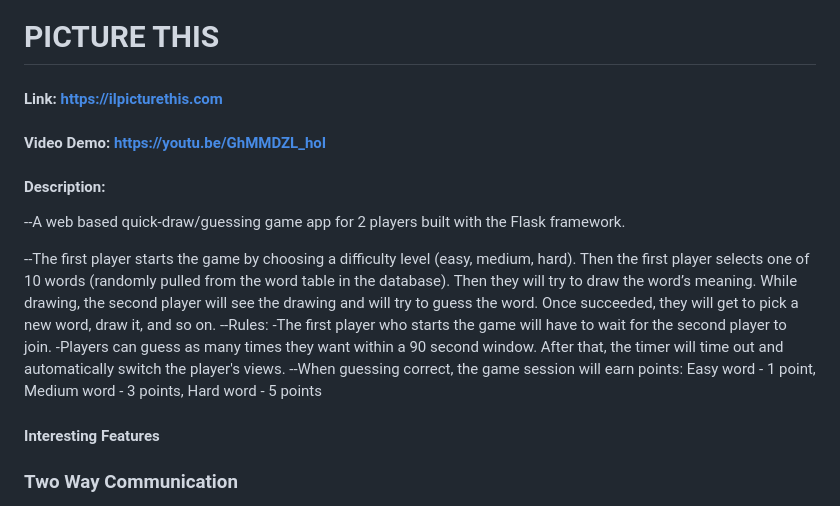
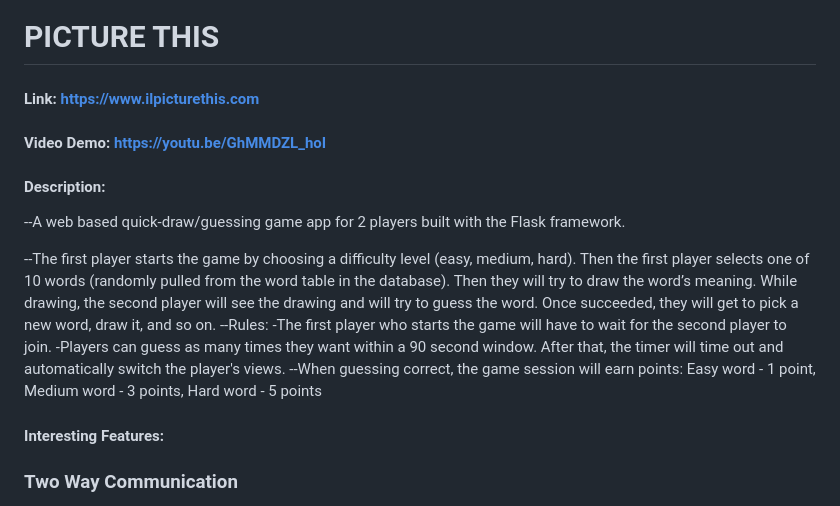
Before and after one commit to jeremyl-972/picture-this, a Markdown page: README.md, the part around the change. Drawn GitHub-style.

Commit message:
update link

```diff
--- a/README.md
+++ b/README.md
@@ -1,5 +1,5 @@
 # PICTURE THIS
-#### Link: https://ilpicturethis.com
+#### Link: https://www.ilpicturethis.com
 #### Video Demo:  https://youtu.be/GhMMDZL_hoI
 #### Description:
 --A web based quick-draw/guessing game app for 2 players built with the Flask framework.
@@ -12,7 +12,7 @@ While drawing, the second player will see the drawing and will try to guess the
 --When guessing correct, the game session will earn points:
 Easy word - 1 point, Medium word - 3 points, Hard word - 5 points
 
-#### Interesting Features
+#### Interesting Features:
 
 ### Two Way Communication
 In the frontend, I was able to implement socketio for sending and receiving data (rooms/static/js/socketio.js).
```
